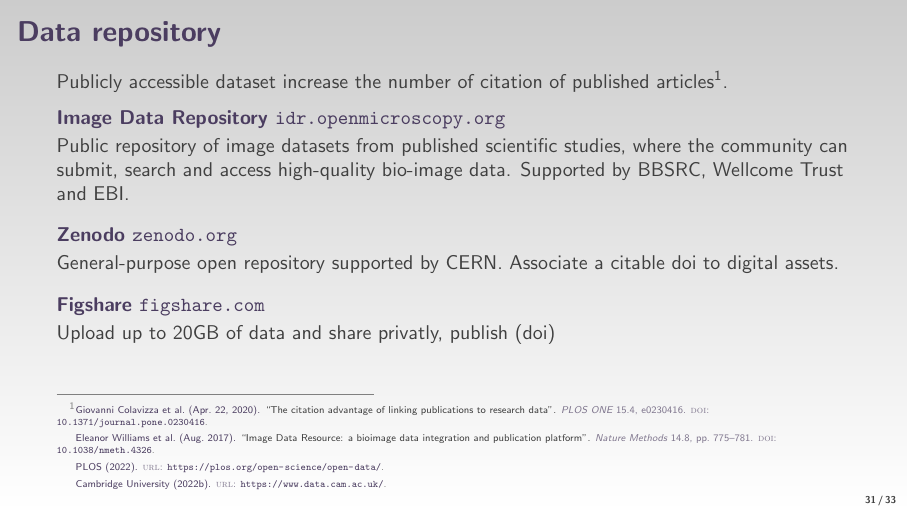
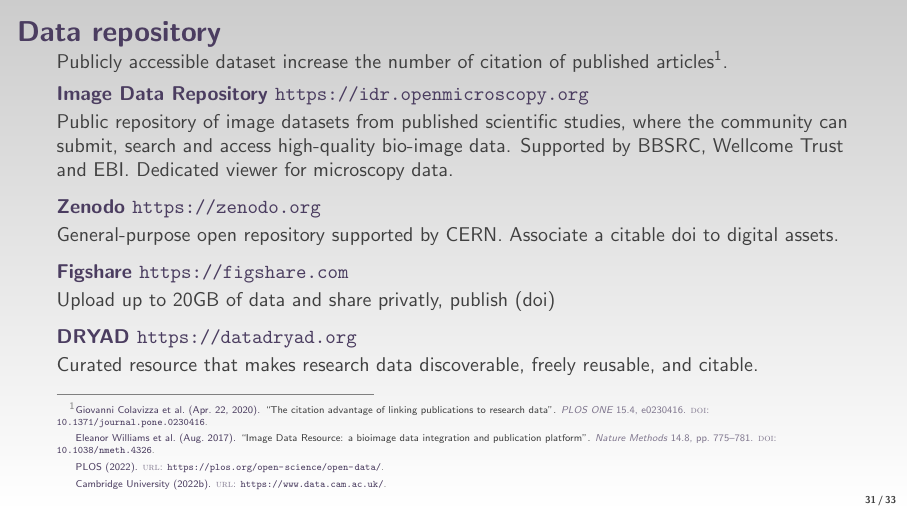
Before and after one commit to jboulanger/scientific-imaging-with-imagej, LaTeX slides (sci-img.tex): page 32 of 34. Compiled offline with pdfLaTeX.

Commit message:
add dryad and links

```diff
--- a/sci-img.tex
+++ b/sci-img.tex
@@ -843,19 +843,23 @@
   Publicly accessible dataset increase the number of citation of published
   articles \footfullcite{colavizza_citation_2020}.
 
-  \begin{block}{Image Data Repository \url{idr.openmicroscopy.org}}
+  \begin{block}{Image Data Repository \url{https://idr.openmicroscopy.org}}
     Public repository of image datasets from published scientific studies, where
     the community can submit, search and access high-quality bio-image data.
-    Supported by BBSRC, Wellcome Trust and EBI.
+    Supported by BBSRC, Wellcome Trust and EBI. Dedicated viewer for microscopy data.
   \end{block}
 
-  \begin{block}{Zenodo \url{zenodo.org}}
+  \begin{block}{Zenodo \url{https://zenodo.org}}
     General-purpose open repository supported by CERN. Associate a citable doi
     to digital assets.
   \end{block}
 
-  \begin{block}{Figshare \url{figshare.com}}
+  \begin{block}{Figshare \url{https://figshare.com}}
     Upload up to 20GB of data and share privatly, publish (doi)
+  \end{block}
+
+  \begin{block}{DRYAD \url{https://datadryad.org}}
+    Curated resource that makes research data discoverable, freely reusable, and citable.
   \end{block}
 
   \footfullcitenomark{idr}
```
Also changed, not shown: 1 other file.
